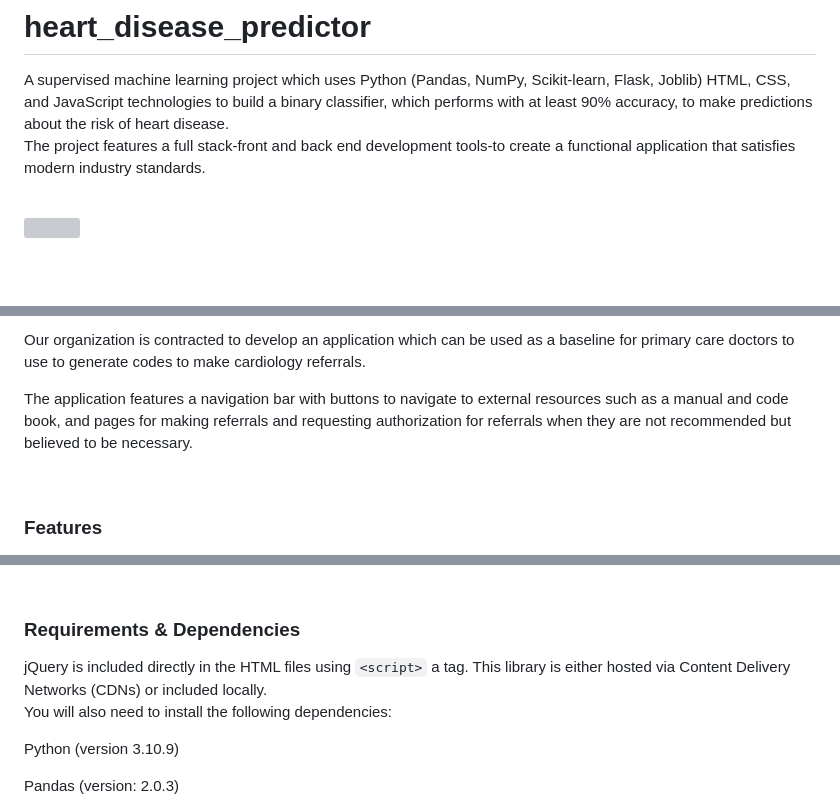
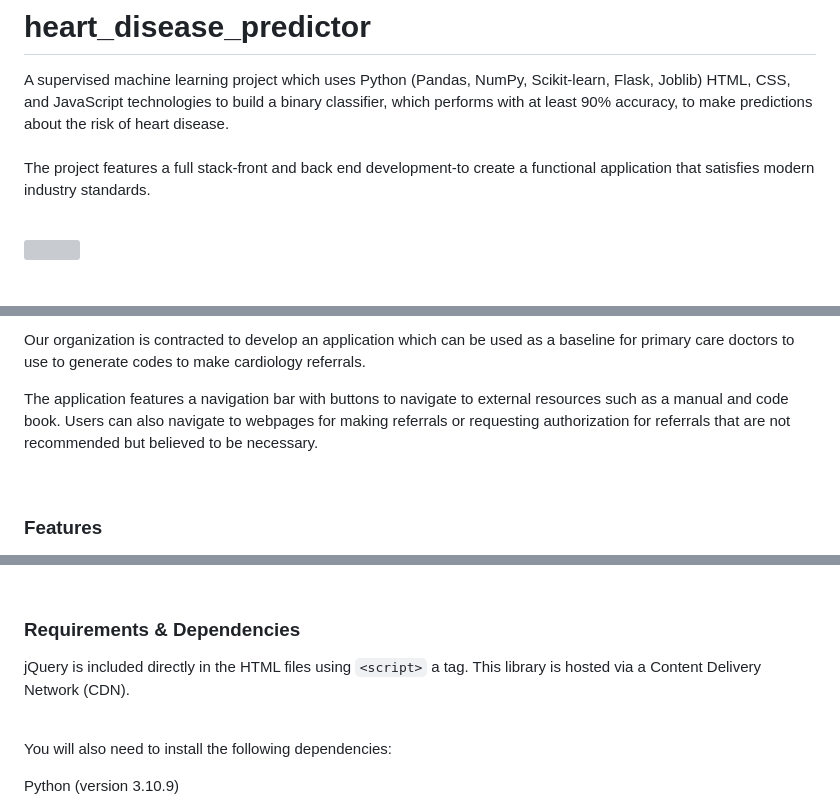
Before and after one commit to TerrySimBar/heart_disease_predictor_app, a Markdown page: README.md, 3 parts joined by grey strips. GitHub-like rendering; grey boxes are pictures that could not be loaded.

Commit message:
readme proofread

```diff
--- a/README.md
+++ b/README.md
@@ -1,7 +1,8 @@
 # heart_disease_predictor
 A supervised machine learning project which uses Python (Pandas, NumPy, Scikit-learn, Flask, Joblib) HTML, CSS, and JavaScript technologies to build a binary classifier, which performs with at least 90% accuracy, to make predictions about the risk of heart disease.
 <br>
-The project features a full stack-front and back end development tools-to create a functional application that satisfies modern industry standards.
+<br>
+The project features a full stack-front and back end development-to create a functional application that satisfies modern industry standards.
 <br>
 
 <img src="static/images/home.png" width="1600">
@@ -33,7 +34,7 @@ The National Health Insurance Equity Board is looking to lower the number of “
 Our organization is contracted to develop an application which can be used as a baseline for primary care doctors to use to generate codes to make cardiology referrals.
 <br>
 
-The application features a navigation bar with buttons to navigate to external resources such as a manual and code book, and pages for making referrals and requesting authorization for referrals when they are not recommended but believed to be necessary.
+The application features a navigation bar with buttons to navigate to external resources such as a manual and code book. Users can also navigate to webpages for making referrals or requesting authorization for referrals that are not recommended but believed to be necessary.
 <br>
 
 <br>
@@ -50,5 +51,5 @@ The application features a navigation bar with buttons to navigate to external r
 <br>
 
 ### Requirements & Dependencies
-jQuery is included directly in the HTML files using `<script>` a tag. This library is either hosted via Content Delivery Networks (CDNs) or included locally.
+jQuery is included directly in the HTML files using `<script>` a tag. This library is hosted via a Content Delivery Network (CDN).
 <br>
```
Also changed, not shown: other parts of README.md (+6 -4 lines).
